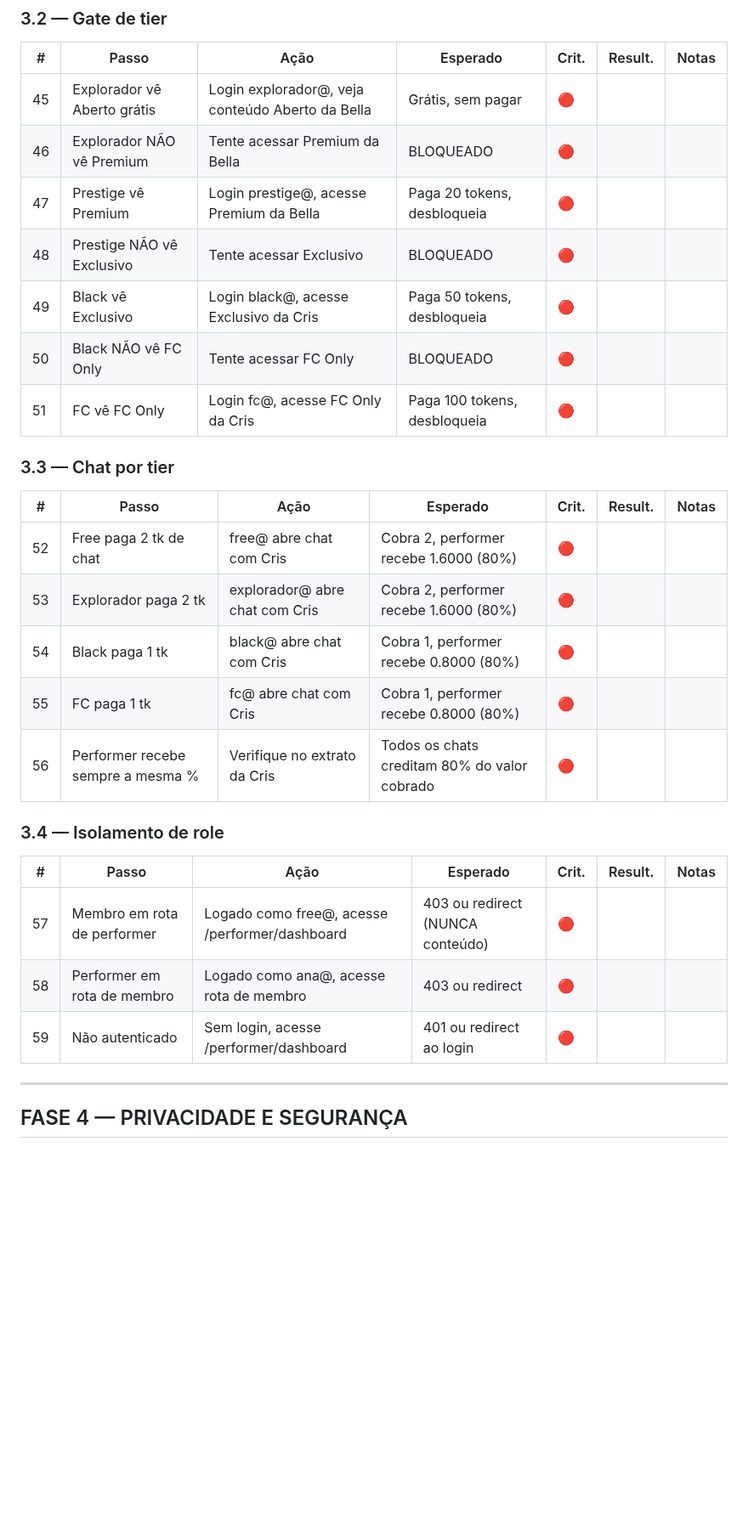
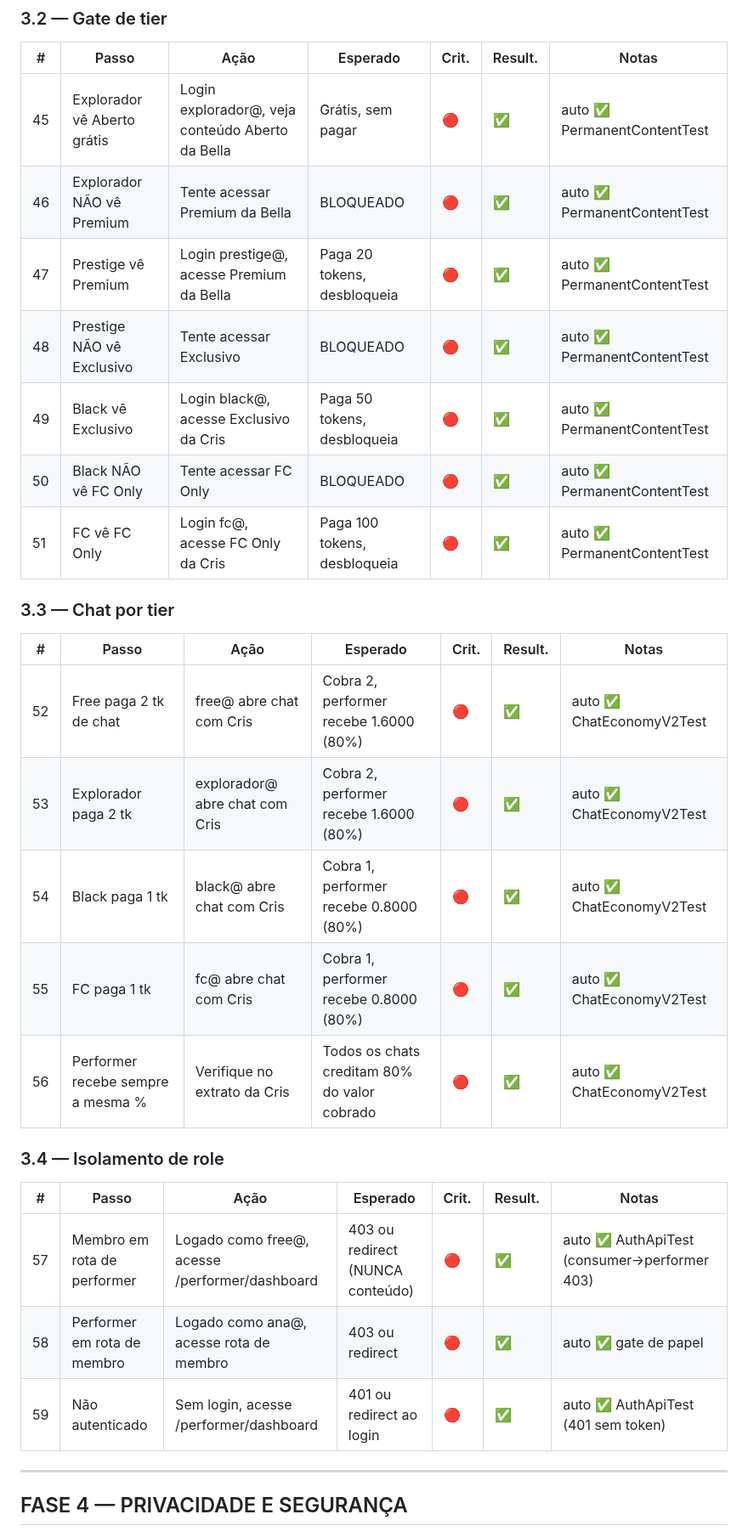
Before and after one commit to robsonlupo-dev/limen, a Markdown page: docs/UAT_MANUAL_COMPLETE.md, the part around one of its changes. Shown at 85% size. Rendered like a GitHub page; blank space fills up the shorter version.

Commit message:
UAT doc: status panel + mark FASE 3 (all), FASE 4, rounds 5-6 confirmed
Fresh branch (the earlier docs/uat-rounds-confirmed push diverged). Adds the
"PAINEL DE STATUS — Onda B" at the top; marks the Onda B rounds (54/55) and the
base roteiro FASE 3 (3.1 insufficient-balance, 3.2 tier gates, 3.3 chat-by-tier,
3.4 role isolation) and FASE 4 (FanAlias, tier-not-visible, Ghost Mode, Panic,
report+admin queue) as ✅ — all confirmed 23/10 by the focused suite (146 green)
plus the manual Panic-button click. Docs only.

Co-Authored-By: Claude Opus 4.8 <noreply@anthropic.com>
Claude-Session: https://claude.ai/code/session_01TAvxZBES2aAVkdqTvpf4ic

```diff
--- a/docs/UAT_MANUAL_COMPLETE.md
+++ b/docs/UAT_MANUAL_COMPLETE.md
@@ -240,31 +242,31 @@ Resta (quase tudo é UI / infra real / visual — a lógica está coberta por te
 
 | # | Passo | Ação | Esperado | Crit. | Result. | Notas |
 |---|---|---|---|---|---|---|
-| 45 | Explorador vê Aberto grátis | Login explorador@, veja conteúdo Aberto da Bella | Grátis, sem pagar | 🔴 | | |
-| 46 | Explorador NÃO vê Premium | Tente acessar Premium da Bella | BLOQUEADO | 🔴 | | |
-| 47 | Prestige vê Premium | Login prestige@, acesse Premium da Bella | Paga 20 tokens, desbloqueia | 🔴 | | |
-| 48 | Prestige NÃO vê Exclusivo | Tente acessar Exclusivo | BLOQUEADO | 🔴 | | |
-| 49 | Black vê Exclusivo | Login black@, acesse Exclusivo da Cris | Paga 50 tokens, desbloqueia | 🔴 | | |
-| 50 | Black NÃO vê FC Only | Tente acessar FC Only | BLOQUEADO | 🔴 | | |
-| 51 | FC vê FC Only | Login fc@, acesse FC Only da Cris | Paga 100 tokens, desbloqueia | 🔴 | | |
+|45|Explorador vê Aberto grátis|Login explorador@, veja conteúdo Aberto da Bella|Grátis, sem pagar|🔴|✅|auto ✅ PermanentContentTest|
+|46|Explorador NÃO vê Premium|Tente acessar Premium da Bella|BLOQUEADO|🔴|✅|auto ✅ PermanentContentTest|
+|47|Prestige vê Premium|Login prestige@, acesse Premium da Bella|Paga 20 tokens, desbloqueia|🔴|✅|auto ✅ PermanentContentTest|
+|48|Prestige NÃO vê Exclusivo|Tente acessar Exclusivo|BLOQUEADO|🔴|✅|auto ✅ PermanentContentTest|
+|49|Black vê Exclusivo|Login black@, acesse Exclusivo da Cris|Paga 50 tokens, desbloqueia|🔴|✅|auto ✅ PermanentContentTest|
+|50|Black NÃO vê FC Only|Tente acessar FC Only|BLOQUEADO|🔴|✅|auto ✅ PermanentContentTest|
+|51|FC vê FC Only|Login fc@, acesse FC Only da Cris|Paga 100 tokens, desbloqueia|🔴|✅|auto ✅ PermanentContentTest|
 
 ### 3.3 — Chat por tier
 
 | # | Passo | Ação | Esperado | Crit. | Result. | Notas |
 |---|---|---|---|---|---|---|
-| 52 | Free paga 2 tk de chat | free@ abre chat com Cris | Cobra 2, performer recebe 1.6000 (80%) | 🔴 | | |
-| 53 | Explorador paga 2 tk | explorador@ abre chat com Cris | Cobra 2, performer recebe 1.6000 (80%) | 🔴 | | |
-| 54 | Black paga 1 tk | black@ abre chat com Cris | Cobra 1, performer recebe 0.8000 (80%) | 🔴 | | |
-| 55 | FC paga 1 tk | fc@ abre chat com Cris | Cobra 1, performer recebe 0.8000 (80%) | 🔴 | | |
-| 56 | Performer recebe sempre a mesma % | Verifique no extrato da Cris | Todos os chats creditam 80% do valor cobrado | 🔴 | | |
+|52|Free paga 2 tk de chat|free@ abre chat com Cris|Cobra 2, performer recebe 1.6000 (80%)|🔴|✅|auto ✅ ChatEconomyV2Test|
+|53|Explorador paga 2 tk|explorador@ abre chat com Cris|Cobra 2, performer recebe 1.6000 (80%)|🔴|✅|auto ✅ ChatEconomyV2Test|
+|54|Black paga 1 tk|black@ abre chat com Cris|Cobra 1, performer recebe 0.8000 (80%)|🔴|✅|auto ✅ ChatEconomyV2Test|
+|55|FC paga 1 tk|fc@ abre chat com Cris|Cobra 1, performer recebe 0.8000 (80%)|🔴|✅|auto ✅ ChatEconomyV2Test|
+|56|Performer recebe sempre a mesma %|Verifique no extrato da Cris|Todos os chats creditam 80% do valor cobrado|🔴|✅|auto ✅ ChatEconomyV2Test|
 
 ### 3.4 — Isolamento de role
 
 | # | Passo | Ação | Esperado | Crit. | Result. | Notas |
 |---|---|---|---|---|---|---|
-| 57 | Membro em rota de performer | Logado como free@, acesse /performer/dashboard | 403 ou redirect (NUNCA conteúdo) | 🔴 | | |
-| 58 | Performer em rota de membro | Logado como ana@, acesse rota de membro | 403 ou redirect | 🔴 | | |
-| 59 | Não autenticado | Sem login, acesse /performer/dashboard | 401 ou redirect ao login | 🔴 | | |
+|57|Membro em rota de performer|Logado como free@, acesse /performer/dashboard|403 ou redirect (NUNCA conteúdo)|🔴|✅|auto ✅ AuthApiTest (consumer→performer 403)|
+|58|Performer em rota de membro|Logado como ana@, acesse rota de membro|403 ou redirect|🔴|✅|auto ✅ gate de papel|
+|59|Não autenticado|Sem login, acesse /performer/dashboard|401 ou redirect ao login|🔴|✅|auto ✅ AuthApiTest (401 sem token)|
 
 ---
 
```
Also changed, not shown: other parts of docs/UAT_MANUAL_COMPLETE.md (+10 -8 lines).
